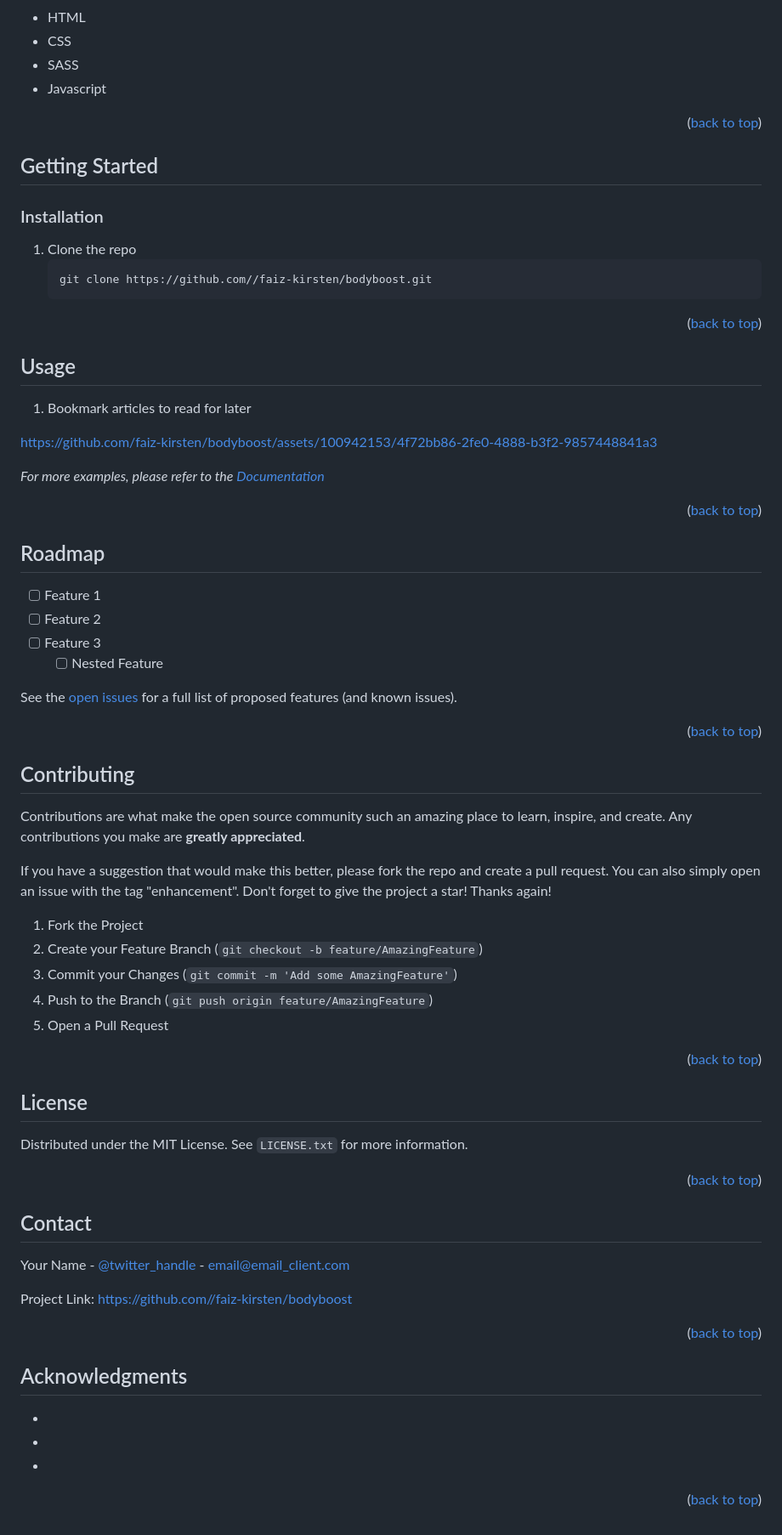
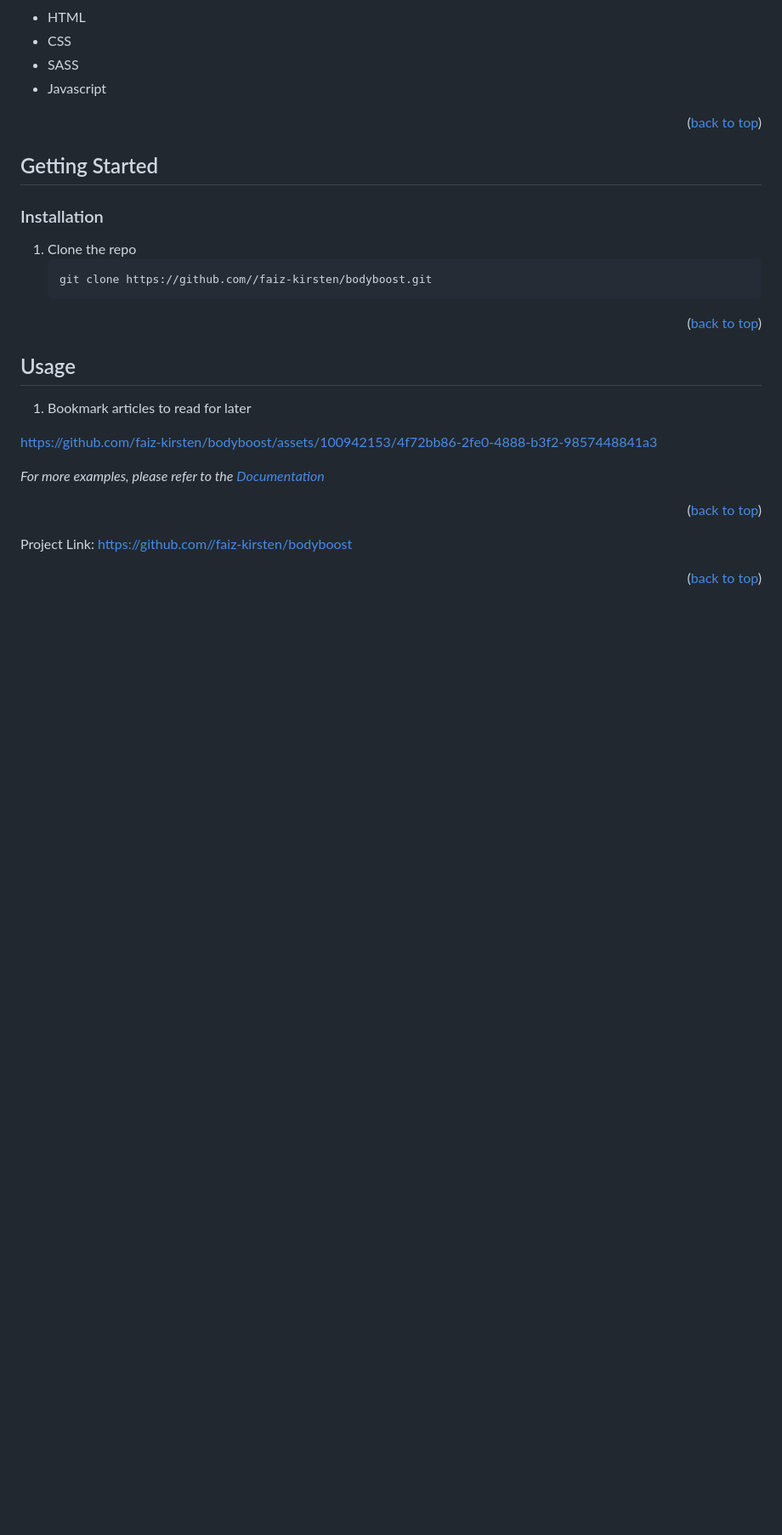
Before and after one commit to faiz-kirsten/bodyboost, a Markdown page: README.md, the part around the change. Shown at 85% size. GitHub-like rendering; blank space fills up the shorter version.

```diff
--- a/README.md
+++ b/README.md
@@ -101,67 +101,11 @@
 
 https://github.com/faiz-kirsten/bodyboost/assets/100942153/4f72bb86-2fe0-4888-b3f2-9857448841a3
 
-
-
 _For more examples, please refer to the [Documentation](https://example.com)_
 
 <p align="right">(<a href="#readme-top">back to top</a>)</p>
 
-<!-- ROADMAP -->
-
-## Roadmap
-
--   [ ] Feature 1
--   [ ] Feature 2
--   [ ] Feature 3
-    -   [ ] Nested Feature
-
-See the [open issues](https://github.com//faiz-kirsten/bodyboost/issues) for a full list of proposed features (and known issues).
-
-<p align="right">(<a href="#readme-top">back to top</a>)</p>
-
-<!-- CONTRIBUTING -->
-
-## Contributing
-
-Contributions are what make the open source community such an amazing place to learn, inspire, and create. Any contributions you make are **greatly appreciated**.
-
-If you have a suggestion that would make this better, please fork the repo and create a pull request. You can also simply open an issue with the tag "enhancement".
-Don't forget to give the project a star! Thanks again!
-
-1. Fork the Project
-2. Create your Feature Branch (`git checkout -b feature/AmazingFeature`)
-3. Commit your Changes (`git commit -m 'Add some AmazingFeature'`)
-4. Push to the Branch (`git push origin feature/AmazingFeature`)
-5. Open a Pull Request
-
-<p align="right">(<a href="#readme-top">back to top</a>)</p>
-
-<!-- LICENSE -->
-
-## License
-
-Distributed under the MIT License. See `LICENSE.txt` for more information.
-
-<p align="right">(<a href="#readme-top">back to top</a>)</p>
-
-<!-- CONTACT -->
-
-## Contact
-
-Your Name - [@twitter_handle](https://twitter.com/twitter_handle) - email@email_client.com
-
 Project Link: [https://github.com//faiz-kirsten/bodyboost](https://github.com//faiz-kirsten/bodyboost)
-
-<p align="right">(<a href="#readme-top">back to top</a>)</p>
-
-<!-- ACKNOWLEDGMENTS -->
-
-## Acknowledgments
-
--   []()
--   []()
--   []()
 
 <p align="right">(<a href="#readme-top">back to top</a>)</p>
 
```
